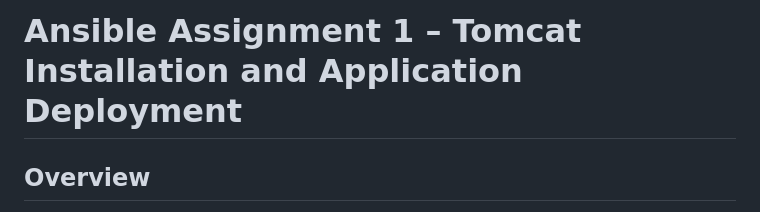
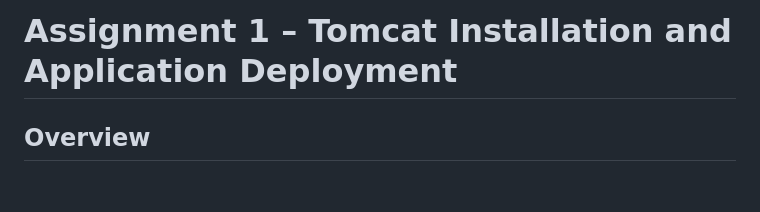
Before and after one commit to yuvarajv5156/ansible_assignments, a Markdown page: assignment1/README.md, the part around the change. Drawn GitHub-style; blank space fills up the shorter version.

```diff
--- a/assignment1/README.md
+++ b/assignment1/README.md
@@ -1,4 +1,4 @@
-# Ansible Assignment 1 – Tomcat Installation and Application Deployment
+# Assignment 1 – Tomcat Installation and Application Deployment
 
 ## Overview
 
```
